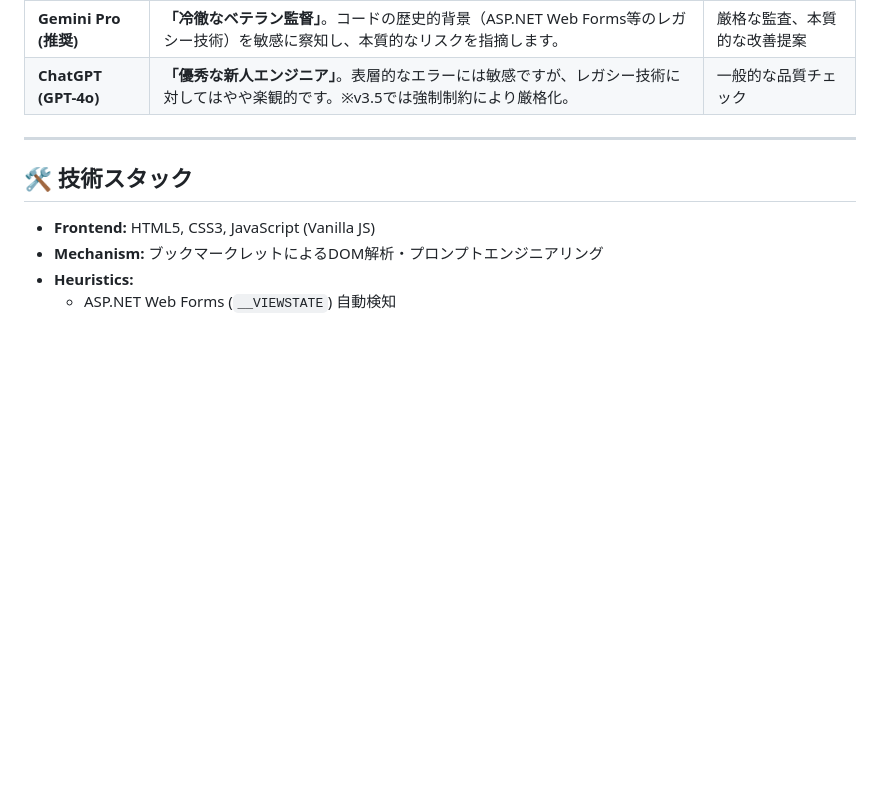
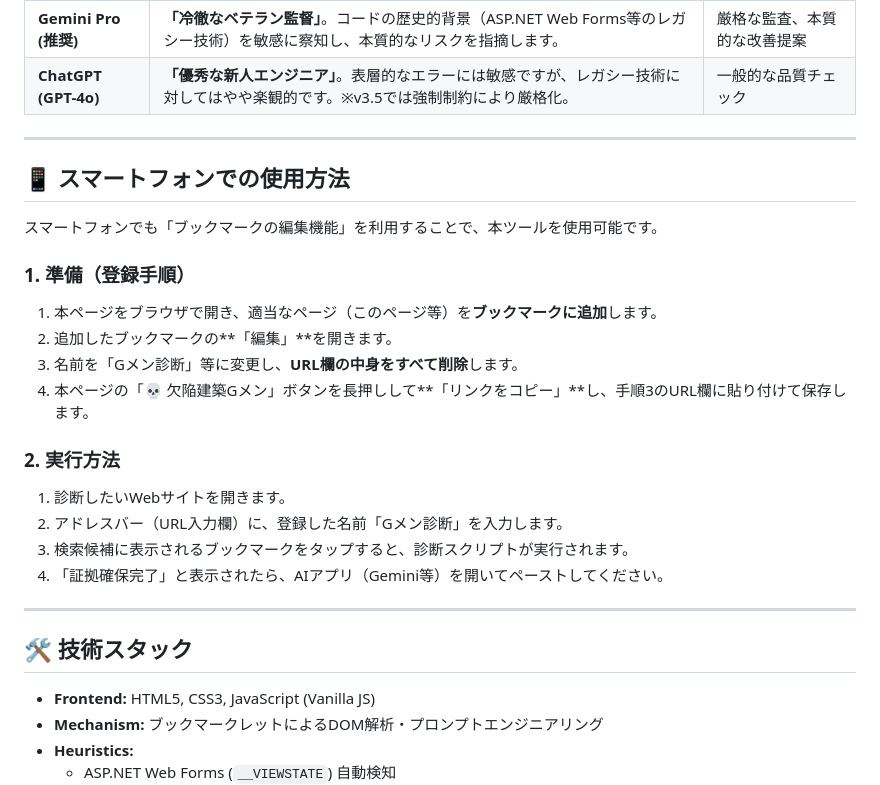
Before and after one commit to jshutoh-byte/Web-Audit-Suite, a Markdown page: README.md, the part around the change. Drawn GitHub-style; blank space fills up the shorter version.

Commit message:
Update README.md for version 3.5

```diff
--- a/README.md
+++ b/README.md
@@ -37,6 +37,23 @@
 
 ---
 
+## 📱 スマートフォンでの使用方法
+スマートフォンでも「ブックマークの編集機能」を利用することで、本ツールを使用可能です。
+
+### 1. 準備（登録手順）
+1. 本ページをブラウザで開き、適当なページ（このページ等）を**ブックマークに追加**します。
+2. 追加したブックマークの**「編集」**を開きます。
+3. 名前を「Gメン診断」等に変更し、**URL欄の中身をすべて削除**します。
+4. 本ページの「💀 欠陥建築Gメン」ボタンを長押しして**「リンクをコピー」**し、手順3のURL欄に貼り付けて保存します。
+
+### 2. 実行方法
+1. 診断したいWebサイトを開きます。
+2. アドレスバー（URL入力欄）に、登録した名前「Gメン診断」を入力します。
+3. 検索候補に表示されるブックマークをタップすると、診断スクリプトが実行されます。
+4. 「証拠確保完了」と表示されたら、AIアプリ（Gemini等）を開いてペーストしてください。
+
+---
+
 ## 🛠️ 技術スタック
 * **Frontend:** HTML5, CSS3, JavaScript (Vanilla JS)
 * **Mechanism:** ブックマークレットによるDOM解析・プロンプトエンジニアリング
```
